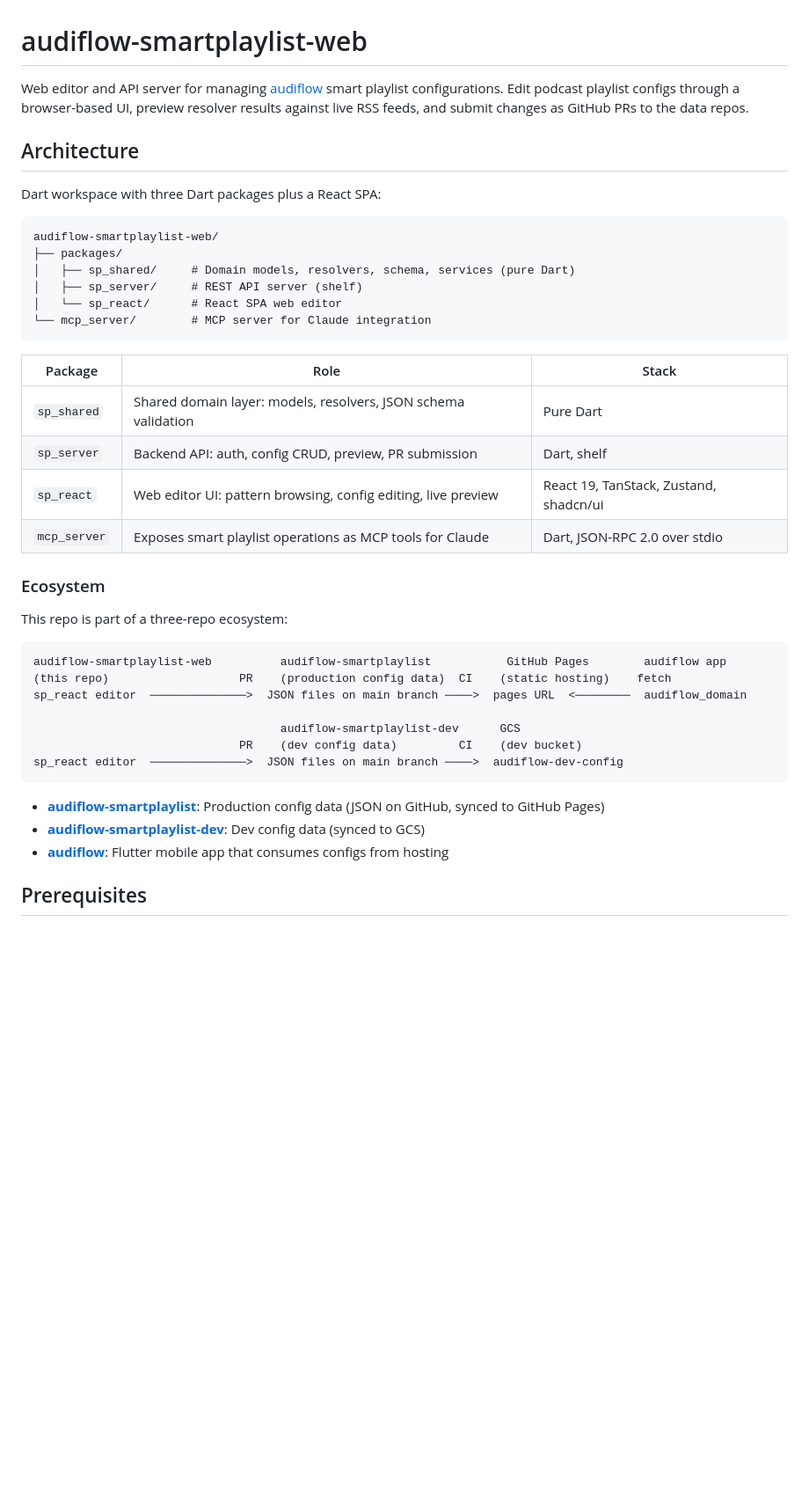
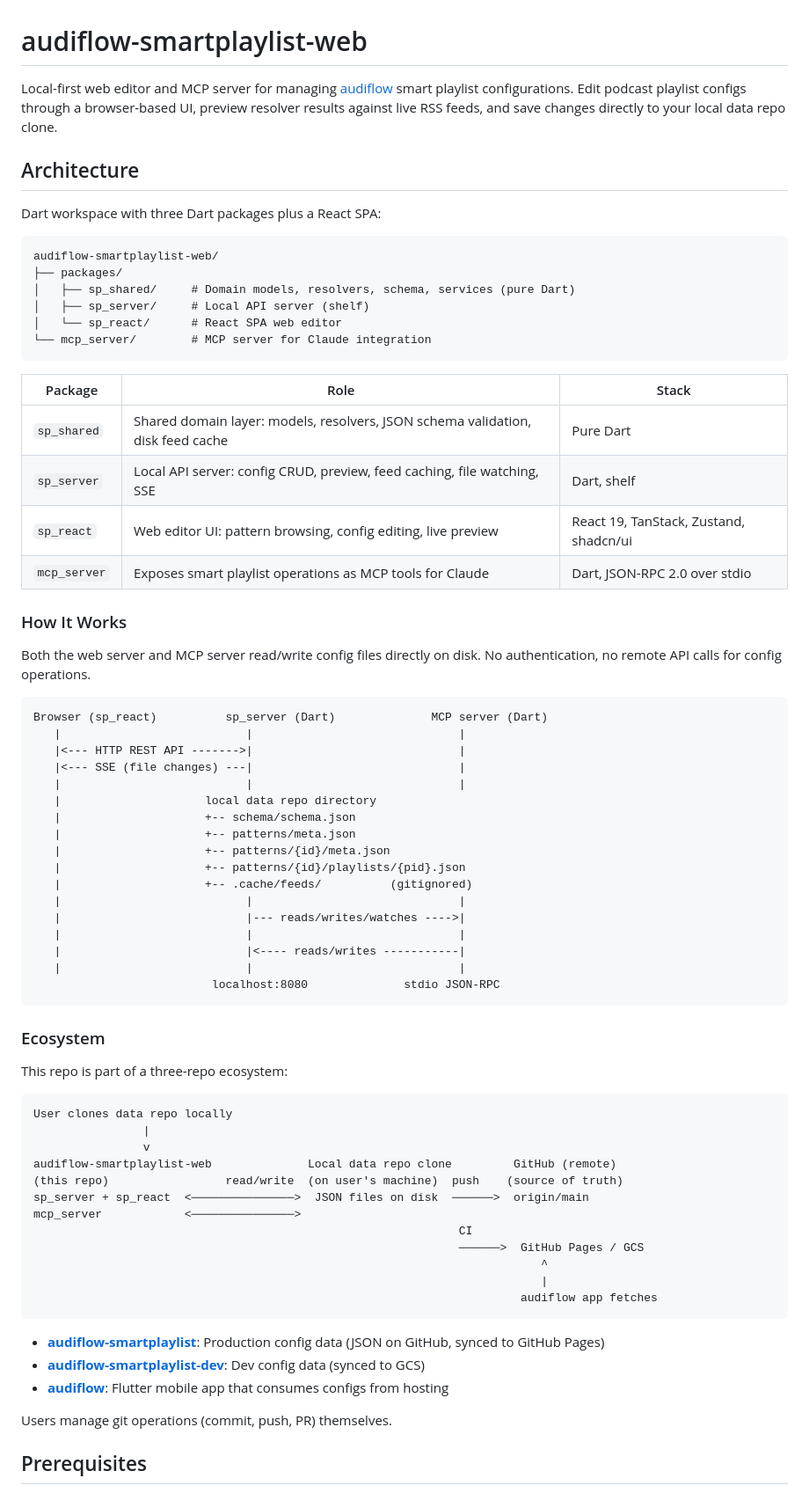
Before and after one commit to audiflow/audiflow-smartplaylist-editor, a Markdown page: README.md, the part around one of its changes. Shown at 88% size. Rendered like a GitHub page; blank space fills up the shorter version.

Commit message:
docs: update readme for local-first architecture
Co-Authored-By: Claude Opus 4.6 <noreply@anthropic.com>

````diff
--- a/README.md
+++ b/README.md
@@ -1,6 +1,6 @@
 # audiflow-smartplaylist-web
 
-Web editor and API server for managing [audiflow](https://github.com/reedom/audiflow) smart playlist configurations. Edit podcast playlist configs through a browser-based UI, preview resolver results against live RSS feeds, and submit changes as GitHub PRs to the data repos.
+Local-first web editor and MCP server for managing [audiflow](https://github.com/reedom/audiflow) smart playlist configurations. Edit podcast playlist configs through a browser-based UI, preview resolver results against live RSS feeds, and save changes directly to your local data repo clone.
 
 ## Architecture
 
@@ -10,35 +10,66 @@ Dart workspace with three Dart packages plus a React SPA:
 audiflow-smartplaylist-web/
 ├── packages/
 │   ├── sp_shared/     # Domain models, resolvers, schema, services (pure Dart)
-│   ├── sp_server/     # REST API server (shelf)
+│   ├── sp_server/     # Local API server (shelf)
 │   └── sp_react/      # React SPA web editor
 └── mcp_server/        # MCP server for Claude integration
 ```
 
 | Package | Role | Stack |
 |---------|------|-------|
-| `sp_shared` | Shared domain layer: models, resolvers, JSON schema validation | Pure Dart |
-| `sp_server` | Backend API: auth, config CRUD, preview, PR submission | Dart, shelf |
+| `sp_shared` | Shared domain layer: models, resolvers, JSON schema validation, disk feed cache | Pure Dart |
+| `sp_server` | Local API server: config CRUD, preview, feed caching, file watching, SSE | Dart, shelf |
 | `sp_react` | Web editor UI: pattern browsing, config editing, live preview | React 19, TanStack, Zustand, shadcn/ui |
 | `mcp_server` | Exposes smart playlist operations as MCP tools for Claude | Dart, JSON-RPC 2.0 over stdio |
+
+### How It Works
+
+Both the web server and MCP server read/write config files directly on disk. No authentication, no remote API calls for config operations.
+
+```
+Browser (sp_react)          sp_server (Dart)              MCP server (Dart)
+   |                           |                              |
+   |<--- HTTP REST API ------->|                              |
+   |<--- SSE (file changes) ---|                              |
+   |                           |                              |
+   |                     local data repo directory
+   |                     +-- schema/schema.json
+   |                     +-- patterns/meta.json
+   |                     +-- patterns/{id}/meta.json
+   |                     +-- patterns/{id}/playlists/{pid}.json
+   |                     +-- .cache/feeds/          (gitignored)
+   |                           |                              |
+   |                           |--- reads/writes/watches ---->|
+   |                           |                              |
+   |                           |<---- reads/writes -----------|
+   |                           |                              |
+                          localhost:8080              stdio JSON-RPC
+```
 
 ### Ecosystem
 
 This repo is part of a three-repo ecosystem:
 
 ```
-audiflow-smartplaylist-web          audiflow-smartplaylist           GitHub Pages        audiflow app
-(this repo)                   PR    (production config data)  CI    (static hosting)    fetch
-sp_react editor  ──────────────>  JSON files on main branch ────>  pages URL  <────────  audiflow_domain
-
-                                    audiflow-smartplaylist-dev      GCS
-                              PR    (dev config data)         CI    (dev bucket)
-sp_react editor  ──────────────>  JSON files on main branch ────>  audiflow-dev-config
+User clones data repo locally
+                |
+                v
+audiflow-smartplaylist-web              Local data repo clone         GitHub (remote)
+(this repo)                 read/write  (on user's machine)  push    (source of truth)
+sp_server + sp_react  <───────────────>  JSON files on disk  ──────>  origin/main
+mcp_server            <───────────────>
+                                                              CI
+                                                              ──────>  GitHub Pages / GCS
+                                                                          ^
+                                                                          |
+                                                                       audiflow app fetches
 ```
 
 - **[audiflow-smartplaylist](https://github.com/reedom/audiflow-smartplaylist)**: Production config data (JSON on GitHub, synced to GitHub Pages)
 - **[audiflow-smartplaylist-dev](https://github.com/reedom/audiflow-smartplaylist-dev)**: Dev config data (synced to GCS)
 - **[audiflow](https://github.com/reedom/audiflow)**: Flutter mobile app that consumes configs from hosting
+
+Users manage git operations (commit, push, PR) themselves.
 
 ## Prerequisites
 
````
Also changed, not shown: other parts of README.md (+32 -54 lines).
